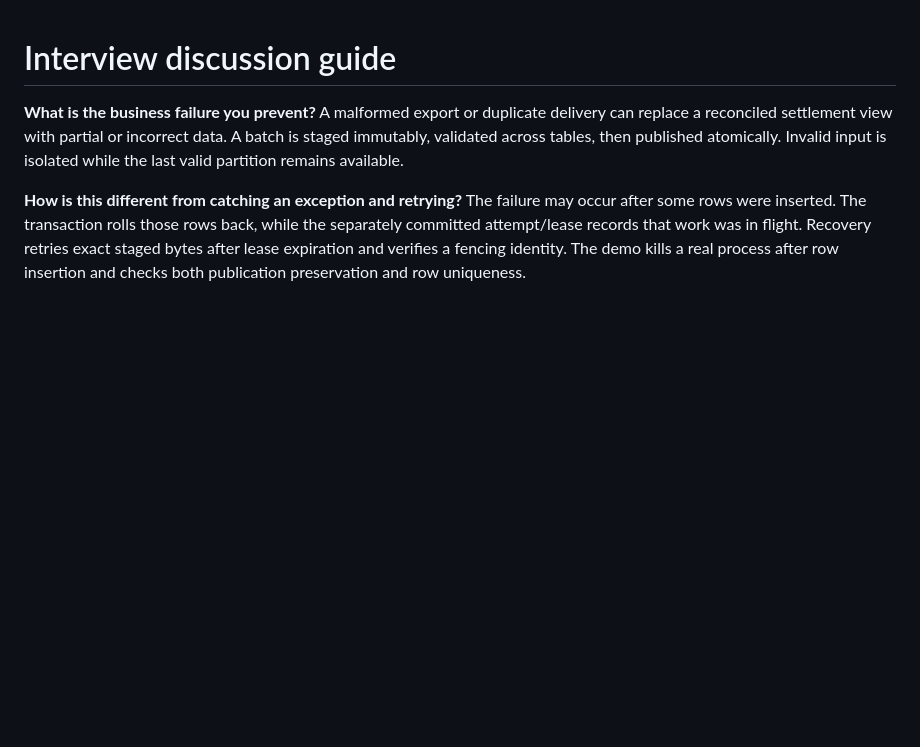
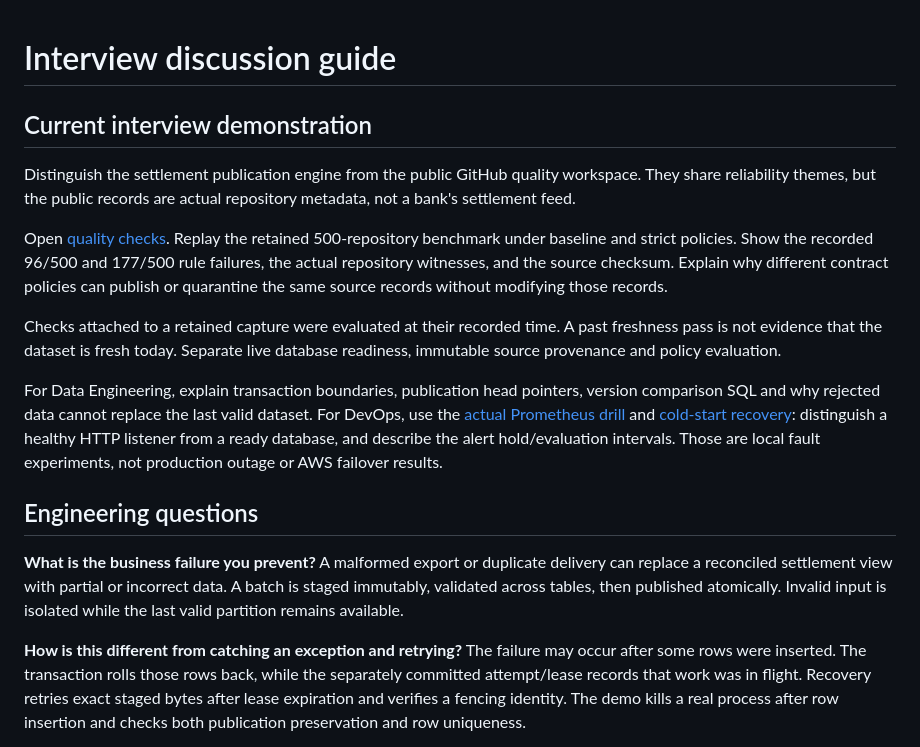
Before and after one commit to 9059Rohith/dataguard, a Markdown page: docs/INTERVIEW.md, the part around the change. Drawn GitHub-style; blank space fills up the shorter version.

Commit message:
Publish verified interview evidence and proposed CI hardening

```diff
--- a/docs/INTERVIEW.md
+++ b/docs/INTERVIEW.md
@@ -1,4 +1,29 @@
 # Interview discussion guide
+
+## Current interview demonstration
+
+Distinguish the settlement publication engine from the public GitHub quality
+workspace. They share reliability themes, but the public records are actual
+repository metadata, not a bank's settlement feed.
+
+Open [quality checks](https://rohith-dataguard.vercel.app/console/checks). Replay
+the retained 500-repository benchmark under baseline and strict policies. Show
+the recorded 96/500 and 177/500 rule failures, the actual repository witnesses,
+and the source checksum. Explain why different contract policies can publish or
+quarantine the same source records without modifying those records.
+
+Checks attached to a retained capture were evaluated at their recorded time.
+A past freshness pass is not evidence that the dataset is fresh today. Separate
+live database readiness, immutable source provenance and policy evaluation.
+
+For Data Engineering, explain transaction boundaries, publication head pointers,
+version comparison SQL and why rejected data cannot replace the last valid
+dataset. For DevOps, use the [actual Prometheus drill](prometheus-alert-drill.md)
+and [cold-start recovery](readiness-cold-start.md): distinguish a healthy HTTP
+listener from a ready database, and describe the alert hold/evaluation intervals.
+Those are local fault experiments, not production outage or AWS failover results.
+
+## Engineering questions
 
 **What is the business failure you prevent?** A malformed export or duplicate delivery can replace a reconciled settlement view with partial or incorrect data. A batch is staged immutably, validated across tables, then published atomically. Invalid input is isolated while the last valid partition remains available.
 
```
Also changed, not shown: README.md (+2 -0 lines), evidence/interview-audit-1440-20261105.png (added), evidence/interview-audit-390-20261105.png (added), 6 other files.
